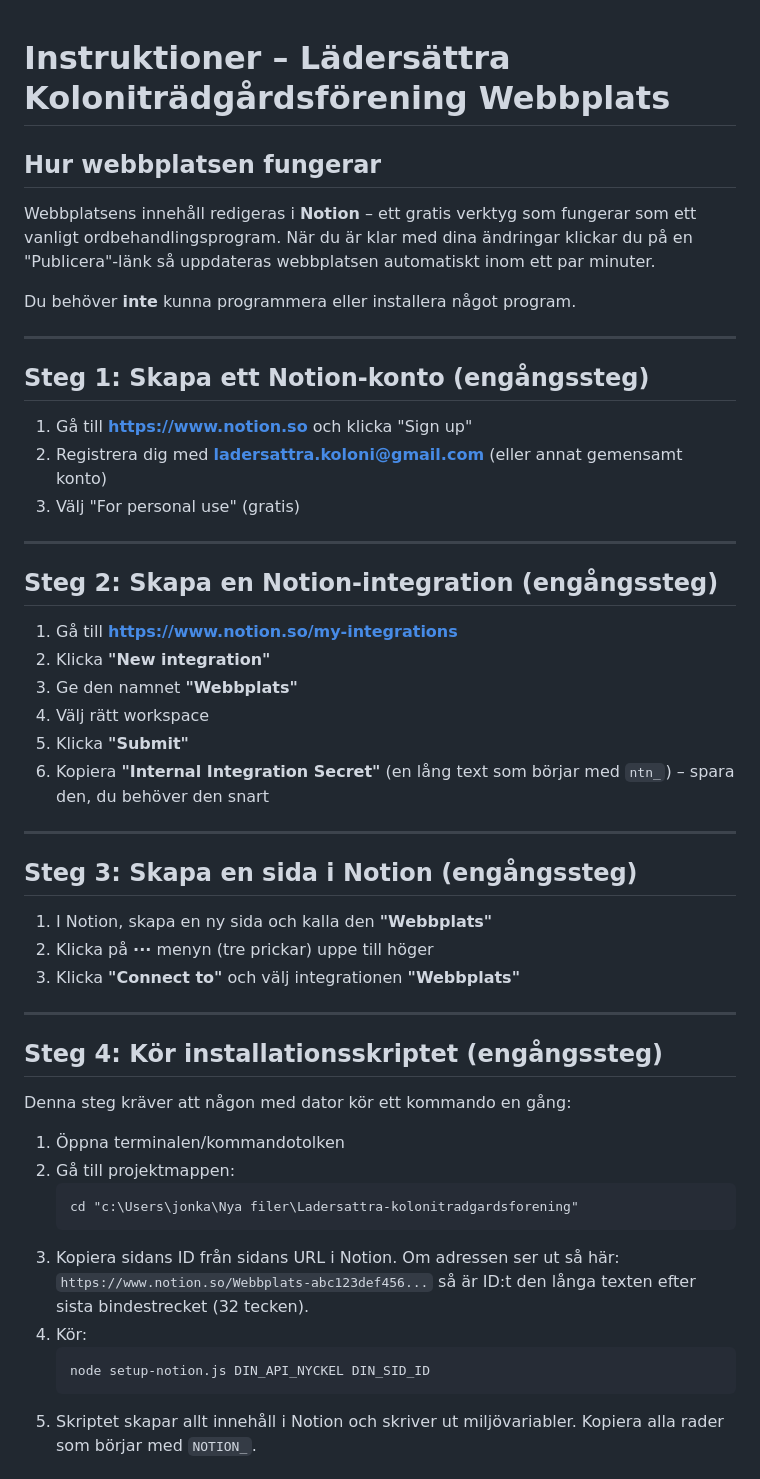
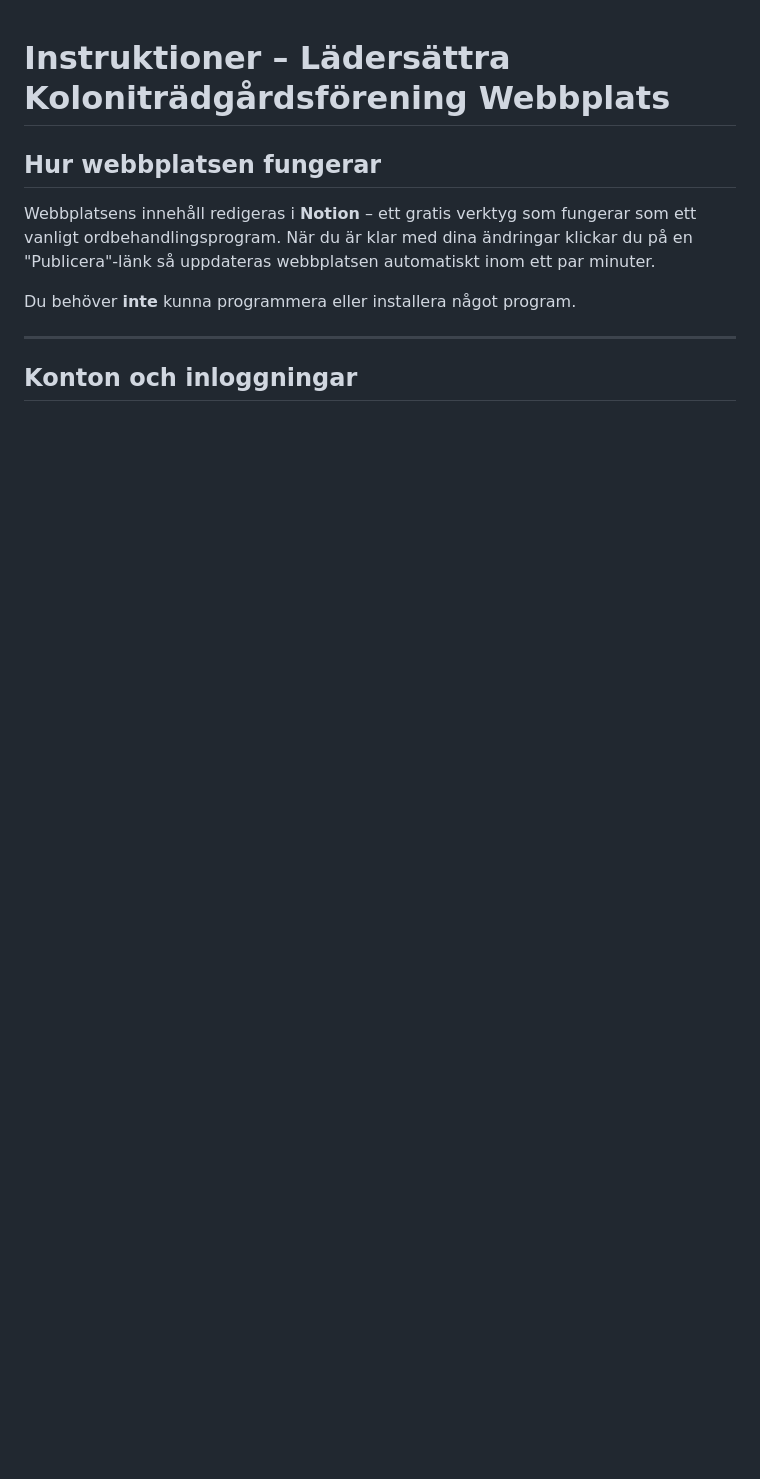
Before and after one commit to ladersattrakolonitradgardsforening/webbplats, a Markdown page: INSTRUKTIONER.md, the part around one of its changes. GitHub-like rendering; blank space fills up the shorter version.

````diff
--- a/INSTRUKTIONER.md
+++ b/INSTRUKTIONER.md
@@ -10,50 +10,5 @@ Du behöver **inte** kunna programmera eller installera något program.
 
 ---
 
-## Steg 1: Skapa ett Notion-konto (engångssteg)
+## Konton och inloggningar
 
-1. Gå till **https://www.notion.so** och klicka "Sign up"
-2. Registrera dig med **ladersattra.koloni@gmail.com** (eller annat gemensamt konto)
-3. Välj "For personal use" (gratis)
-
----
-
-## Steg 2: Skapa en Notion-integration (engångssteg)
-
-1. Gå till **https://www.notion.so/my-integrations**
-2. Klicka **"New integration"**
-3. Ge den namnet **"Webbplats"**
-4. Välj rätt workspace
-5. Klicka **"Submit"**
-6. Kopiera **"Internal Integration Secret"** (en lång text som börjar med `ntn_`)
-   – spara den, du behöver den snart
-
----
-
-## Steg 3: Skapa en sida i Notion (engångssteg)
-
-1. I Notion, skapa en ny sida och kalla den **"Webbplats"**
-2. Klicka på **···** menyn (tre prickar) uppe till höger
-3. Klicka **"Connect to"** och välj integrationen **"Webbplats"**
-
----
-
-## Steg 4: Kör installationsskriptet (engångssteg)
-
-Denna steg kräver att någon med dator kör ett kommando en gång:
-
-1. Öppna terminalen/kommandotolken
-2. Gå till projektmappen:
-   ```
-   cd "c:\Users\jonka\Nya filer\Ladersattra-kolonitradgardsforening"
-   ```
-3. Kopiera sidans ID från sidans URL i Notion. Om adressen ser ut så här:
-   `https://www.notion.so/Webbplats-abc123def456...`
-   så är ID:t den långa texten efter sista bindestrecket (32 tecken).
-4. Kör:
-   ```
-   node setup-notion.js DIN_API_NYCKEL DIN_SID_ID
-   ```
-5. Skriptet skapar allt innehåll i Notion och skriver ut miljövariabler.
-   Kopiera alla rader som börjar med `NOTION_`.
-
````
Also changed, not shown: other parts of INSTRUKTIONER.md (+53 -37 lines).
